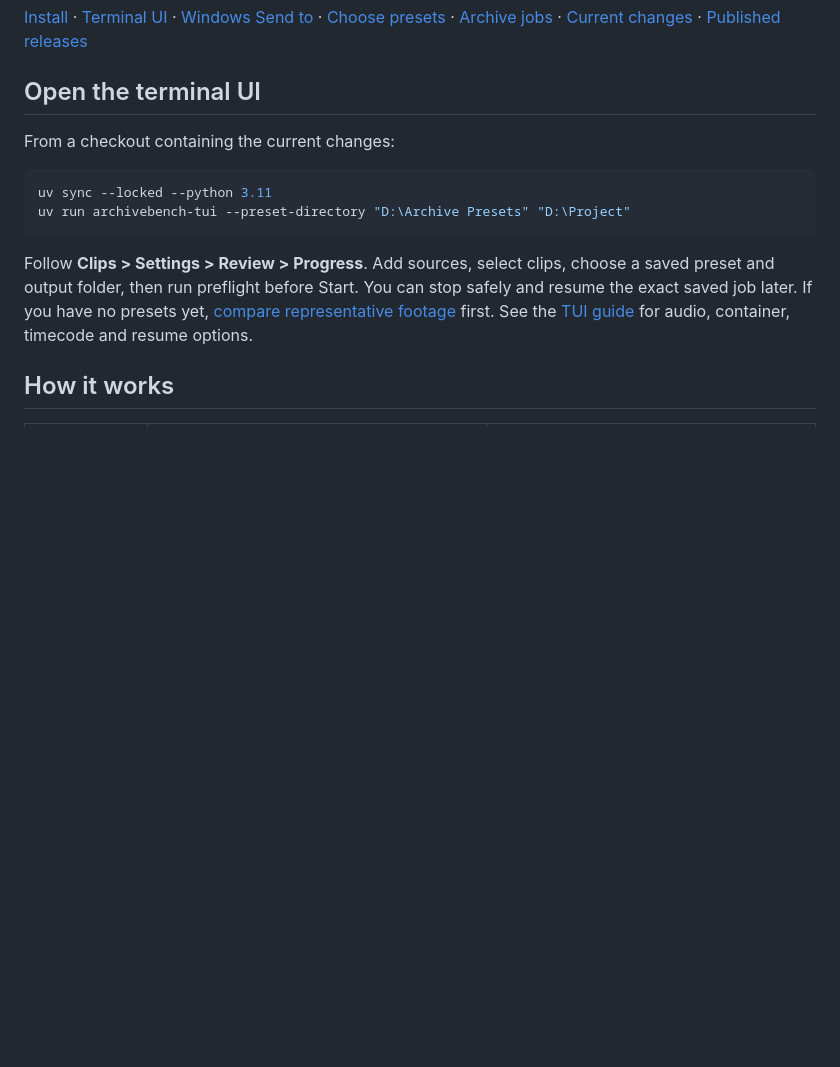
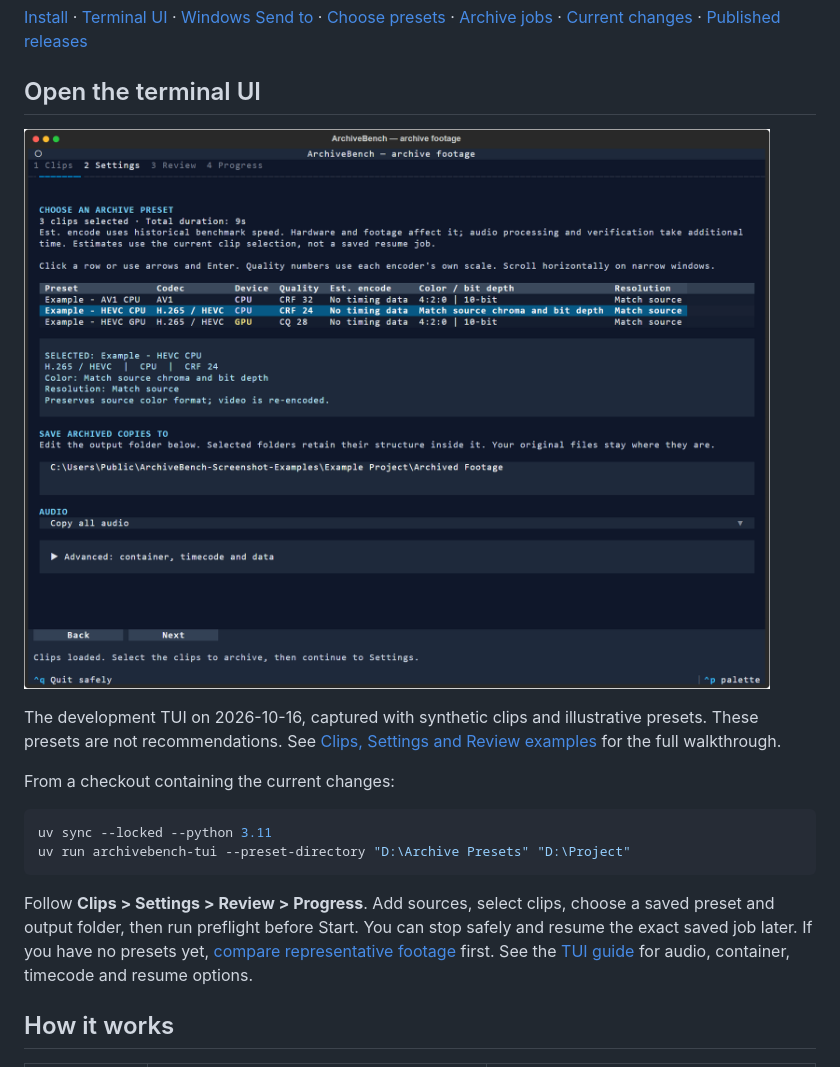
Before and after one commit to Today20092/ArchiveBench, a Markdown page: README.md, the part around the change. Rendered like a GitHub page; pictures changed too: docs/images/tui-settings.png (added); blank space fills up the shorter version.

Commit message:
docs: add TUI screenshots and example walkthrough

```diff
--- a/README.md
+++ b/README.md
@@ -14,6 +14,10 @@ The current development focus is the terminal UI, `archivebench-tui`. Select fol
 [Install](docs/installation.md) · [Terminal UI](docs/terminal-ui.md) · [Windows Send to](docs/windows-send-to.md) · [Choose presets](#start) · [Archive jobs](#archive-future-projects) · [Current changes](docs/release-notes.md) · [Published releases](docs/releases.md)
 
 ## Open the terminal UI
+
+![ArchiveBench Settings showing example CPU and GPU presets, the selected preset, destination folder and audio policy.](docs/images/tui-settings.png)
+
+The development TUI on 2026-10-16, captured with synthetic clips and illustrative presets. These presets are not recommendations. See [Clips, Settings and Review examples](docs/terminal-ui.md#screenshots) for the full walkthrough.
 
 From a checkout containing the current changes:
 
```
Also changed, not shown: docs/terminal-ui.md (+26 -0 lines), docs/images/tui-clips.png (added), docs/images/tui-review.png (added).
